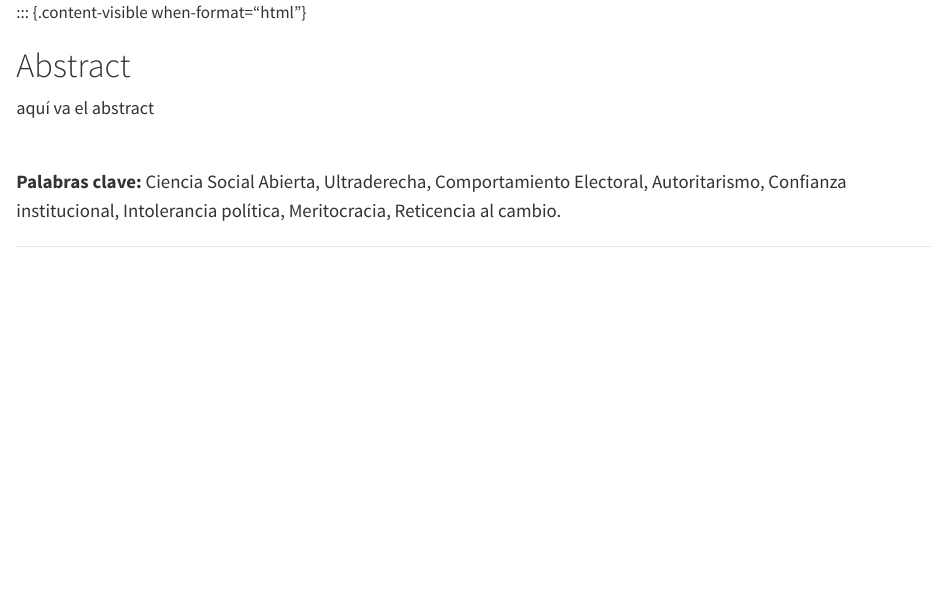
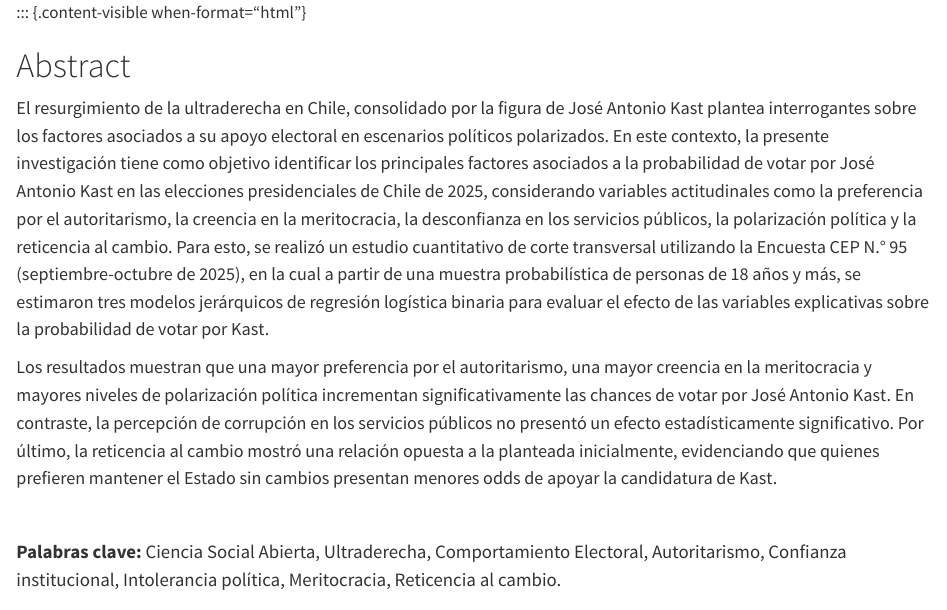
Before and after one commit to pipoowo/CSA-Trabajo2, a Quarto document (index.qmd): the page in a window 1100 px wide, from its top. Rendered offline with R 4.5, knitr and Pandoc in place of Quarto, with nearby package versions.

Commit message:
abstract

```diff
--- a/index.qmd
+++ b/index.qmd
@@ -22,7 +22,9 @@ div[data-when-format="pdf"] { display: none !important; }
 </style>
 # Abstract {.unnumbered}
 
-<font size="4">aquí va el abstract</font>
+<font size="4">El resurgimiento de la ultraderecha en Chile, consolidado por la figura de José Antonio Kast plantea interrogantes sobre los factores asociados a su apoyo electoral en escenarios políticos polarizados. En este contexto, la presente investigación tiene como objetivo identificar los principales factores asociados a la probabilidad de votar por José Antonio Kast en las elecciones presidenciales de Chile de 2025, considerando variables actitudinales como la preferencia por el autoritarismo, la creencia en la meritocracia, la desconfianza en los servicios públicos, la polarización política y la reticencia al cambio. Para esto, se realizó un estudio cuantitativo de corte transversal utilizando la Encuesta CEP N.° 95 (septiembre-octubre de 2025), en la cual a partir de una muestra probabilística de personas de 18 años y más, se estimaron tres modelos jerárquicos de regresión logística binaria para evaluar el efecto de las variables explicativas sobre la probabilidad de votar por Kast.
+
+Los resultados muestran que una mayor preferencia por el autoritarismo, una mayor creencia en la meritocracia y mayores niveles de polarización política incrementan significativamente las chances de votar por José Antonio Kast. En contraste, la percepción de corrupción en los servicios públicos no presentó un efecto estadísticamente significativo. Por último, la reticencia al cambio mostró una relación opuesta a la planteada inicialmente, evidenciando que quienes prefieren mantener el Estado sin cambios presentan menores odds de apoyar la candidatura de Kast.</font>
 
 <br>
 
```
Also changed, not shown: 1 other file.
